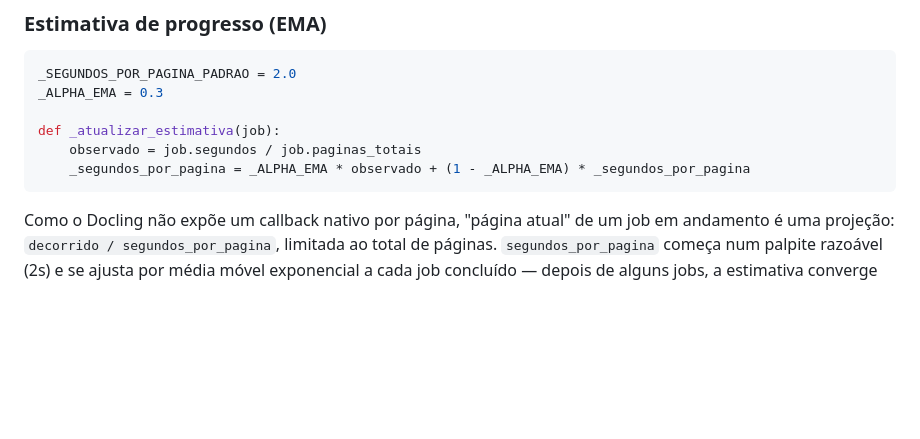
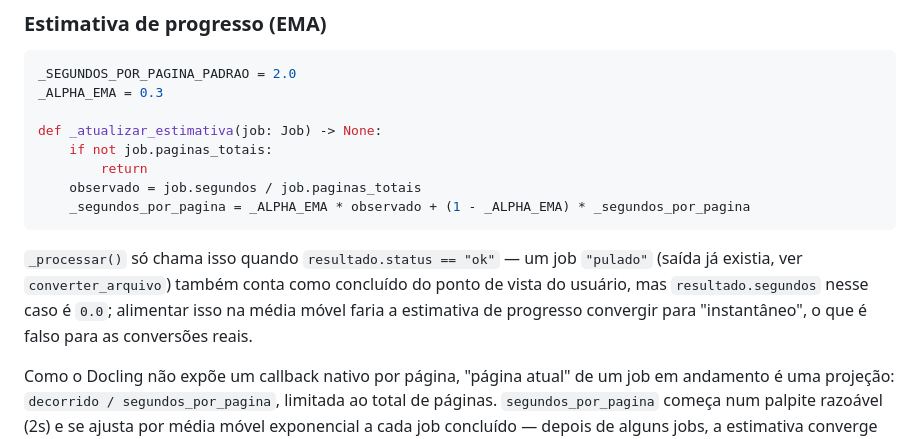
Before and after one commit to Thuridan/pdf_to_md, a Markdown page: docs/backend.md, the part around the change. Drawn GitHub-style; blank space fills up the shorter version.

````diff
--- a/docs/backend.md
+++ b/docs/backend.md
@@ -181,10 +181,18 @@ lógica por trás do `--jobs` ser ignorado para o motor `docling` na CLI (ver
 _SEGUNDOS_POR_PAGINA_PADRAO = 2.0
 _ALPHA_EMA = 0.3
 
-def _atualizar_estimativa(job):
+def _atualizar_estimativa(job: Job) -> None:
+    if not job.paginas_totais:
+        return
     observado = job.segundos / job.paginas_totais
     _segundos_por_pagina = _ALPHA_EMA * observado + (1 - _ALPHA_EMA) * _segundos_por_pagina
 ```
+
+`_processar()` só chama isso quando `resultado.status == "ok"` — um job
+`"pulado"` (saída já existia, ver `converter_arquivo`) também conta como
+concluído do ponto de vista do usuário, mas `resultado.segundos` nesse caso
+é `0.0`; alimentar isso na média móvel faria a estimativa de progresso
+convergir para "instantâneo", o que é falso para as conversões reais.
 
 Como o Docling não expõe um callback nativo por página, "página atual" de um
 job em andamento é uma projeção: `decorrido / segundos_por_pagina`, limitada
````
Also changed, not shown: docs/architecture.md (+16 -2 lines), docs/dependencies.md (+1 -1 lines).
